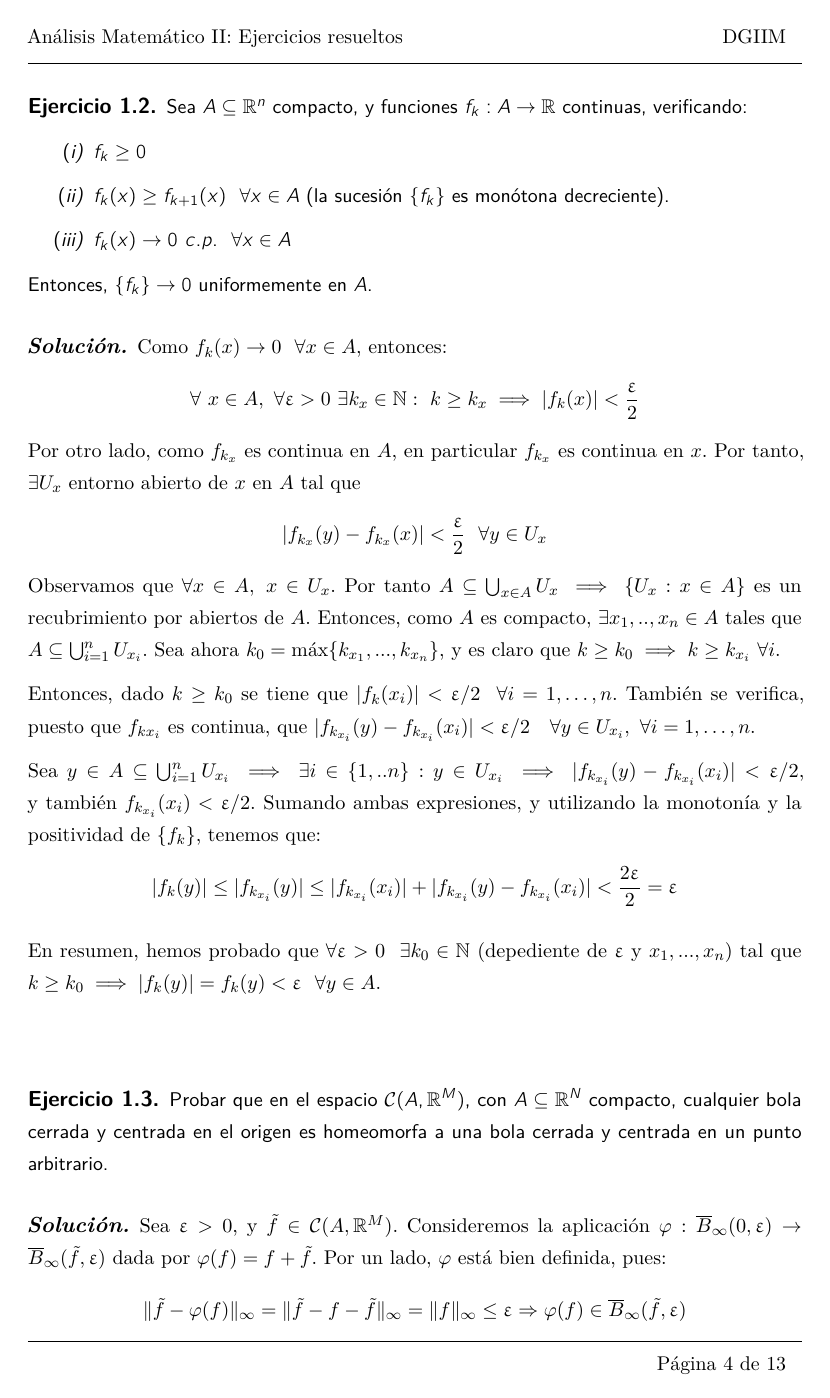
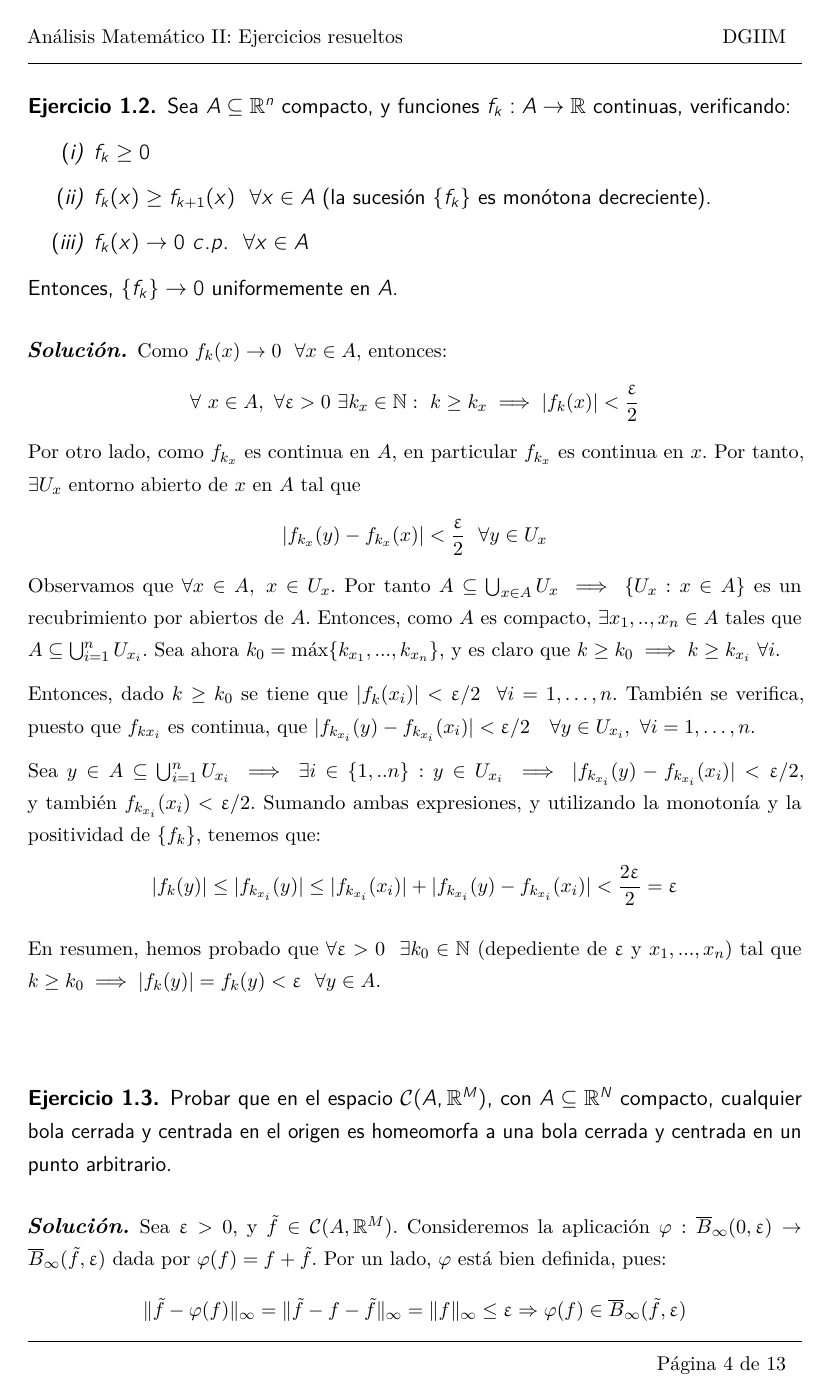
Before and after one commit to libreim/apuntesDGIIM, a LaTeX document (Análisis Matemático II/Ejercicios.tex): page 4 of 13. Compiled offline with pdfLaTeX.

Commit message:
AMII: aumentado tamaño de letra enunciados ejercicios

```diff
--- a/Análisis Matemático II/Ejercicios.tex
+++ b/Análisis Matemático II/Ejercicios.tex
@@ -240,7 +240,7 @@
 \newtheoremstyle{definition-style} % Nombre del estilo.
 {10pt}               % Espacio por encima.
 {30pt}               % Espacio por debajo.
-{\sffamily}                   % Fuente del cuerpo.
+{\large \sffamily}                   % Fuente del cuerpo.
 {}                   % Identación.
 {\large \bfseries \sffamily }                % Fuente para la cabecera.
 {.}                  % Puntuación tras la cabecera.
@@ -251,7 +251,7 @@
 \newtheoremstyle{remark-style}
 {10pt}
 {40pt}
-{\normalfont}
+{\normalsize \normalfont}
 {}
 {\large \bfseries \itshape}
 {.}
```
